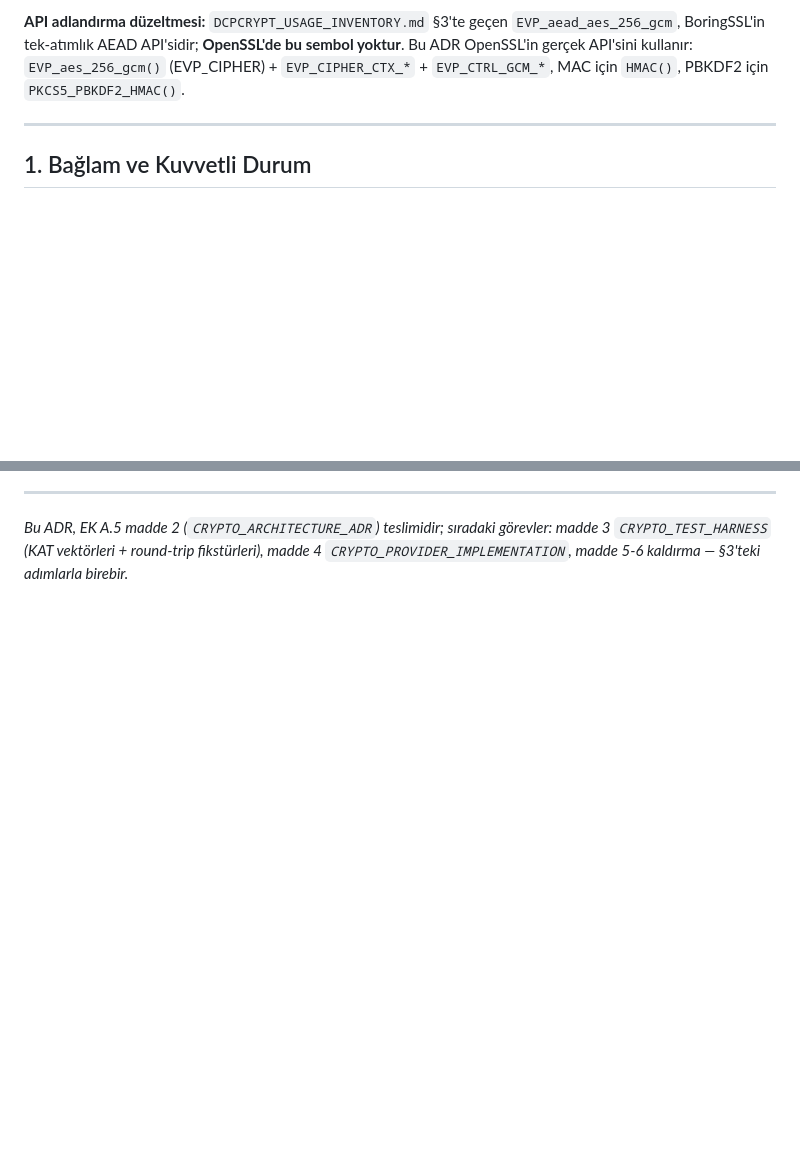
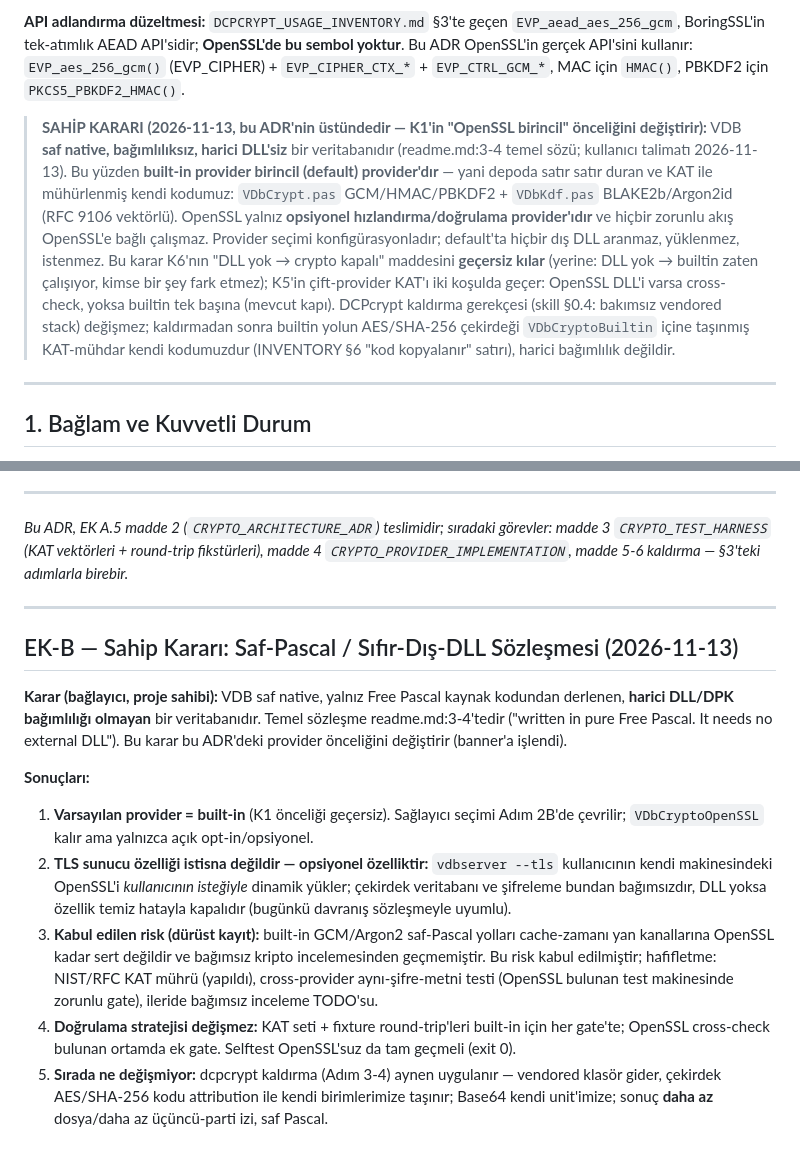
Before and after one commit to Onur2x/vdb, a Markdown page: docs/architecture/CRYPTO_ADR.md, 2 parts joined by grey strips. GitHub-like rendering; blank space fills up the shorter version.

Commit message:
[VDB-V3][PHASE-1] owner ruling: pure-pascal zero-external-DLL contract (ADR EK-B, skill R-5); builtin provider becomes default, OpenSSL optional opt-in only

```diff
--- a/docs/architecture/CRYPTO_ADR.md
+++ b/docs/architecture/CRYPTO_ADR.md
@@ -7,6 +7,10 @@
 > **İddia sınırı:** Bu belge hiçbir primitifin, provider'ın veya sürümün "production-ready" olduğunu iddia etmez; FIPS iddiası skill §3.1 (satır 86) gereği doğrulanmış modül olmadan yapılmaz.
 
 **API adlandırma düzeltmesi:** `DCPCRYPT_USAGE_INVENTORY.md` §3'te geçen `EVP_aead_aes_256_gcm`, BoringSSL'in tek-atımlık AEAD API'sidir; **OpenSSL'de bu sembol yoktur**. Bu ADR OpenSSL'in gerçek API'sini kullanır: `EVP_aes_256_gcm()` (EVP_CIPHER) + `EVP_CIPHER_CTX_*` + `EVP_CTRL_GCM_*`, MAC için `HMAC()`, PBKDF2 için `PKCS5_PBKDF2_HMAC()`.
+
+> **SAHİP KARARI (2026-11-13, bu ADR'nin üstündedir — K1'in "OpenSSL birincil" önceliğini değiştirir):**
+> VDB **saf native, bağımlılıksız, harici DLL'siz** bir veritabanıdır (readme.md:3-4 temel sözü; kullanıcı talimatı 2026-11-13). Bu yüzden **built-in provider birincil (default) provider'dır** — yani depoda satır satır duran ve KAT ile mühürlenmiş kendi kodumuz: `VDbCrypt.pas` GCM/HMAC/PBKDF2 + `VDbKdf.pas` BLAKE2b/Argon2id (RFC 9106 vektörlü). OpenSSL yalnız **opsiyonel hızlandırma/doğrulama provider'ıdır** ve hiçbir zorunlu akış OpenSSL'e bağlı çalışmaz. Provider seçimi konfigürasyonladır; default'ta hiçbir dış DLL aranmaz, yüklenmez, istenmez.
+> Bu karar K6'nın "DLL yok → crypto kapalı" maddesini **geçersiz kılar** (yerine: DLL yok → builtin zaten çalışıyor, kimse bir şey fark etmez); K5'in çift-provider KAT'ı iki koşulda geçer: OpenSSL DLL'i varsa cross-check, yoksa builtin tek başına (mevcut kapı). DCPcrypt kaldırma gerekçesi (skill §0.4: bakımsız vendored stack) değişmez; kaldırmadan sonra builtin yolun AES/SHA-256 çekirdeği `VDbCryptoBuiltin` içine taşınmış KAT-mühdar kendi kodumuzdur (INVENTORY §6 "kod kopyalanır" satırı), harici bağımlılık değildir.
 
 ---
 
@@ -205,3 +209,16 @@ Bu ADR'nin kararları **şunlar kanıtlanmadan uygulanmış sayılmaz** (her mad
 ---
 
 *Bu ADR, EK A.5 madde 2 (`CRYPTO_ARCHITECTURE_ADR`) teslimidir; sıradaki görevler: madde 3 `CRYPTO_TEST_HARNESS` (KAT vektörleri + round-trip fikstürleri), madde 4 `CRYPTO_PROVIDER_IMPLEMENTATION`, madde 5-6 kaldırma — §3'teki adımlarla birebir.*
+
+---
+
+## EK-B — Sahip Kararı: Saf-Pascal / Sıfır-Dış-DLL Sözleşmesi (2026-11-13)
+
+**Karar (bağlayıcı, proje sahibi):** VDB saf native, yalnız Free Pascal kaynak kodundan derlenen, **harici DLL/DPK bağımlılığı olmayan** bir veritabanıdır. Temel sözleşme readme.md:3-4'tedir ("written in pure Free Pascal. It needs no external DLL"). Bu karar bu ADR'deki provider önceliğini değiştirir (banner'a işlendi).
+
+**Sonuçları:**
+1. **Varsayılan provider = built-in** (K1 önceliği geçersiz). Sağlayıcı seçimi Adım 2B'de çevrilir; `VDbCryptoOpenSSL` kalır ama yalnızca açık opt-in/opsiyonel.
+2. **TLS sunucu özelliği istisna değildir — opsiyonel özelliktir:** `vdbserver --tls` kullanıcının kendi makinesindeki OpenSSL'i *kullanıcının isteğiyle* dinamik yükler; çekirdek veritabanı ve şifreleme bundan bağımsızdır, DLL yoksa özellik temiz hatayla kapalıdır (bugünkü davranış sözleşmeyle uyumlu).
+3. **Kabul edilen risk (dürüst kayıt):** built-in GCM/Argon2 saf-Pascal yolları cache-zamanı yan kanallarına OpenSSL kadar sert değildir ve bağımsız kripto incelemesinden geçmemiştir. Bu risk kabul edilmiştir; hafifletme: NIST/RFC KAT mührü (yapıldı), cross-provider aynı-şifre-metni testi (OpenSSL bulunan test makinesinde zorunlu gate), ileride bağımsız inceleme TODO'su.
+4. **Doğrulama stratejisi değişmez:** KAT seti + fixture round-trip'leri built-in için her gate'te; OpenSSL cross-check bulunan ortamda ek gate. Selftest OpenSSL'suz da tam geçmeli (exit 0).
+5. **Sırada ne değişmiyor:** dcpcrypt kaldırma (Adım 3-4) aynen uygulanır — vendored klasör gider, çekirdek AES/SHA-256 kodu attribution ile kendi birimlerimize taşınır; Base64 kendi unit'imize; sonuç **daha az** dosya/daha az üçüncü-parti izi, saf Pascal.
```
Also changed, not shown: VDB_V3_PRODUCTION_HARDENING_SKILL.md (+1 -0 lines).
